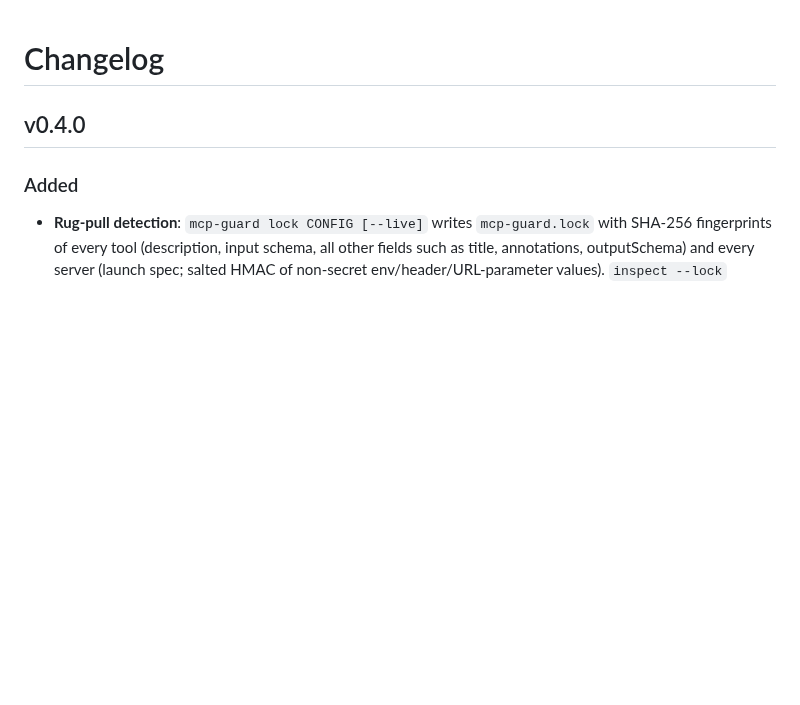
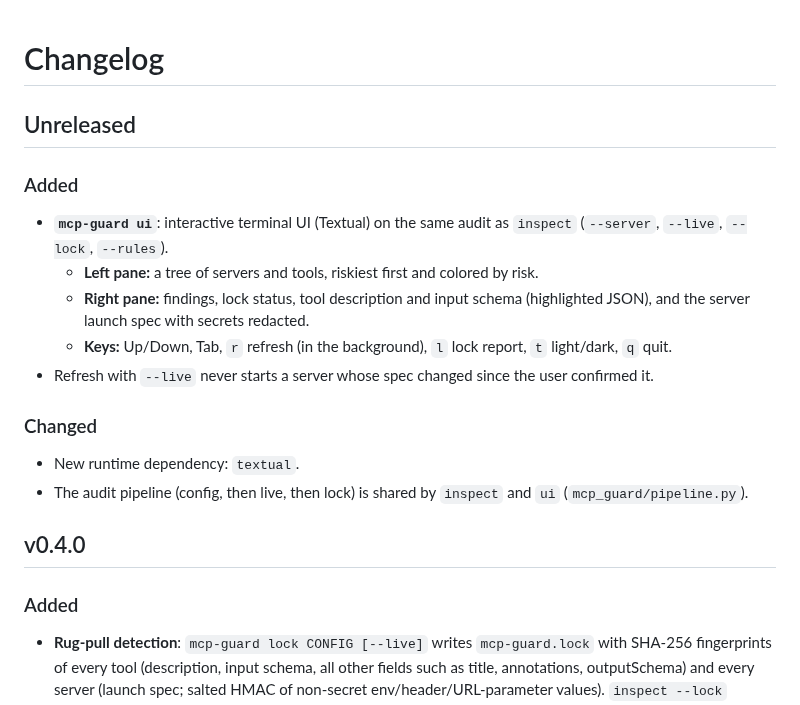
Before and after one commit to ianewsfr-a11y/mcp-guard, a Markdown page: CHANGELOG.md, the part around the change. Rendered like a GitHub page; blank space fills up the shorter version.

```diff
--- a/CHANGELOG.md
+++ b/CHANGELOG.md
@@ -1,4 +1,17 @@
 # Changelog
+
+## Unreleased
+
+### Added
+- **`mcp-guard ui`**: interactive terminal UI (Textual) on the same audit as `inspect` (`--server`, `--live`, `--lock`, `--rules`).
+  - **Left pane:** a tree of servers and tools, riskiest first and colored by risk.
+  - **Right pane:** findings, lock status, tool description and input schema (highlighted JSON), and the server launch spec with secrets redacted.
+  - **Keys:** Up/Down, Tab, `r` refresh (in the background), `l` lock report, `t` light/dark, `q` quit.
+- Refresh with `--live` never starts a server whose spec changed since the user confirmed it.
+
+### Changed
+- New runtime dependency: `textual`.
+- The audit pipeline (config, then live, then lock) is shared by `inspect` and `ui` (`mcp_guard/pipeline.py`).
 
 ## v0.4.0
 
```
Also changed, not shown: README.md (+30 -0 lines), docs/images/ui.png (added), 8 other files.
